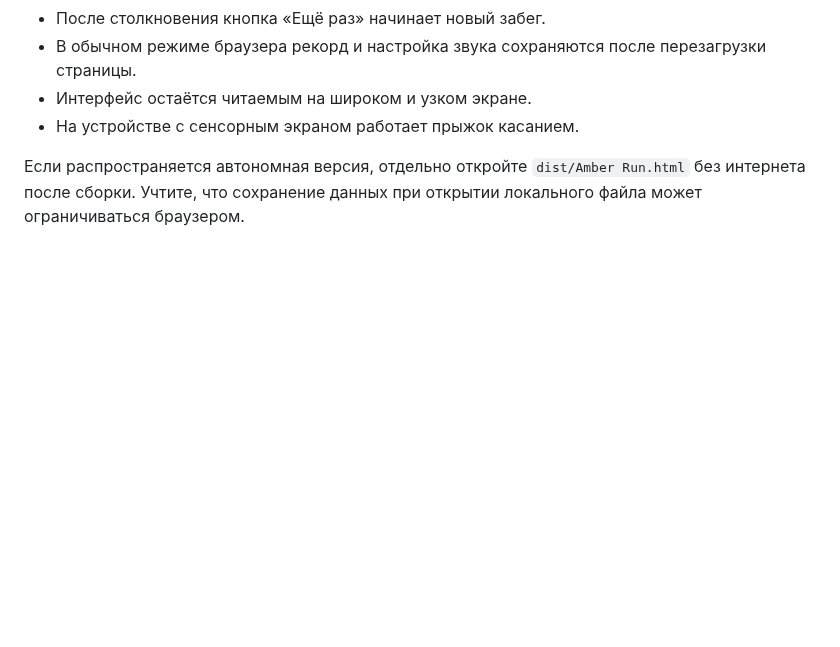
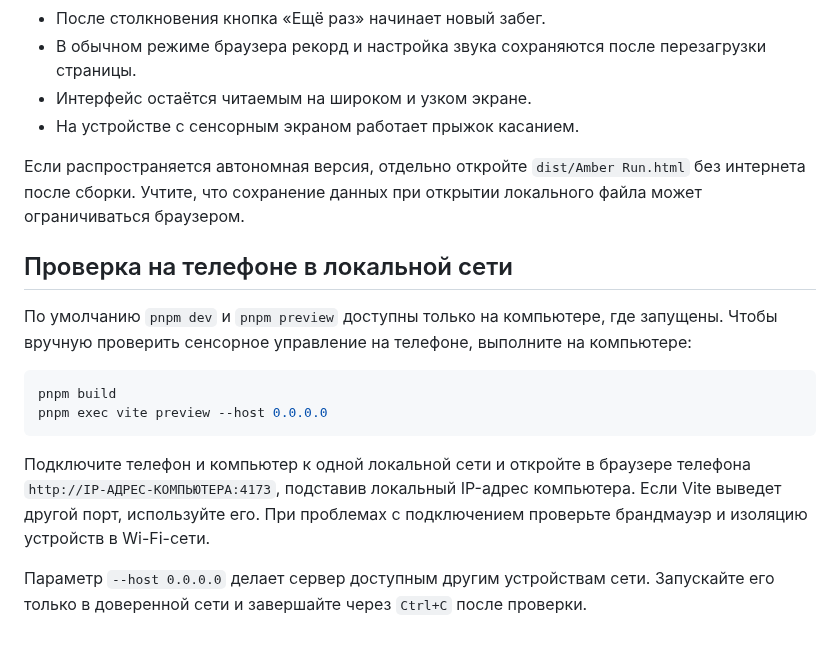
Before and after one commit to Andreypropo/amber-run, a Markdown page: README.md, the part around the change. Drawn GitHub-style; blank space fills up the shorter version.

Commit message:
docs: explain mobile testing over local network

````diff
--- a/README.md
+++ b/README.md
@@ -76,3 +76,16 @@ TypeScript и production-сборка проходят. 11 автоматиче
 - На устройстве с сенсорным экраном работает прыжок касанием.
 
 Если распространяется автономная версия, отдельно откройте `dist/Amber Run.html` без интернета после сборки. Учтите, что сохранение данных при открытии локального файла может ограничиваться браузером.
+
+## Проверка на телефоне в локальной сети
+
+По умолчанию `pnpm dev` и `pnpm preview` доступны только на компьютере, где запущены. Чтобы вручную проверить сенсорное управление на телефоне, выполните на компьютере:
+
+```sh
+pnpm build
+pnpm exec vite preview --host 0.0.0.0
+```
+
+Подключите телефон и компьютер к одной локальной сети и откройте в браузере телефона `http://IP-АДРЕС-КОМПЬЮТЕРА:4173`, подставив локальный IP-адрес компьютера. Если Vite выведет другой порт, используйте его. При проблемах с подключением проверьте брандмауэр и изоляцию устройств в Wi-Fi-сети.
+
+Параметр `--host 0.0.0.0` делает сервер доступным другим устройствам сети. Запускайте его только в доверенной сети и завершайте через `Ctrl+C` после проверки.
````
